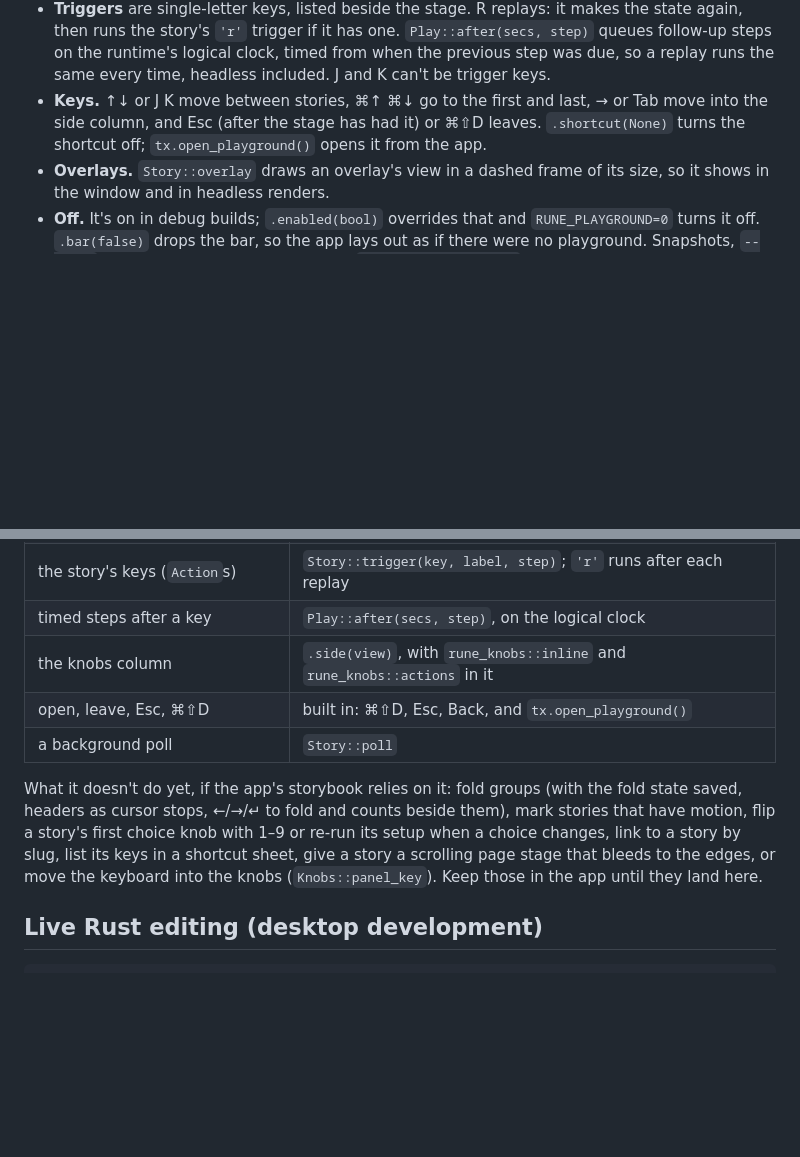
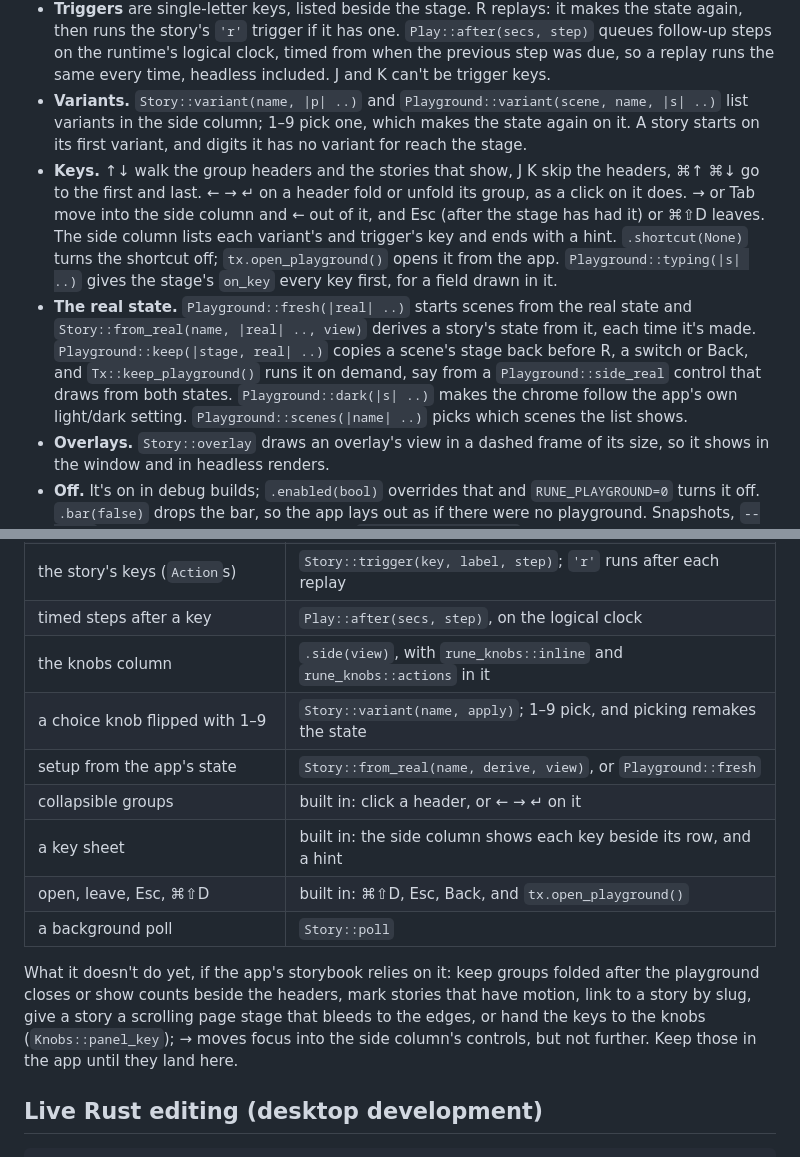
Before and after one commit to ImBIOS/rune, a Markdown page: crates/rune/README.md, 2 parts joined by grey strips. GitHub-like rendering; blank space fills up the shorter version.

Commit message:
README: the playground's variants, keys and real-state builders; the mapping drops the gaps they close

```diff
--- a/crates/rune/README.md
+++ b/crates/rune/README.md
@@ -2227,9 +2227,22 @@ App::new(spec).playground(
   again, then runs the story's `'r'` trigger if it has one. `Play::after(secs, step)` queues
   follow-up steps on the runtime's logical clock, timed from when the previous step was due, so
   a replay runs the same every time, headless included. J and K can't be trigger keys.
-- **Keys.** ↑↓ or J K move between stories, ⌘↑ ⌘↓ go to the first and last, → or Tab move into
-  the side column, and Esc (after the stage has had it) or ⌘⇧D leaves.
+- **Variants.** `Story::variant(name, |p| ..)` and `Playground::variant(scene, name, |s| ..)` list
+  variants in the side column; 1–9 pick one, which makes the state again on it. A story starts on
+  its first variant, and digits it has no variant for reach the stage.
+- **Keys.** ↑↓ walk the group headers and the stories that show, J K skip the headers, ⌘↑ ⌘↓ go
+  to the first and last. ← → ↵ on a header fold or unfold its group, as a click on it does.
+  → or Tab move into the side column and ← out of it, and Esc (after the stage has had it) or
+  ⌘⇧D leaves. The side column lists each variant's and trigger's key and ends with a hint.
   `.shortcut(None)` turns the shortcut off; `tx.open_playground()` opens it from the app.
+  `Playground::typing(|s| ..)` gives the stage's `on_key` every key first, for a field drawn in
+  it.
+- **The real state.** `Playground::fresh(|real| ..)` starts scenes from the real state and
+  `Story::from_real(name, |real| .., view)` derives a story's state from it, each time it's
+  made. `Playground::keep(|stage, real| ..)` copies a scene's stage back before R, a switch or
+  Back, and `Tx::keep_playground()` runs it on demand, say from a `Playground::side_real` control
+  that draws from both states. `Playground::dark(|s| ..)` makes the chrome follow the app's own
+  light/dark setting. `Playground::scenes(|name| ..)` picks which scenes the list shows.
 - **Overlays.** `Story::overlay` draws an overlay's view in a dashed frame of its size, so it
   shows in the window and in headless renders.
 - **Off.** It's on in debug builds; `.enabled(bool)` overrides that and `RUNE_PLAYGROUND=0`
@@ -2251,15 +2264,18 @@ grouped list, and a knobs column) maps onto `App::playground` like this:
 | the story's keys (`Action`s)                | `Story::trigger(key, label, step)`; `'r'` runs after each replay       |
 | timed steps after a key                     | `Play::after(secs, step)`, on the logical clock                        |
 | the knobs column                            | `.side(view)`, with `rune_knobs::inline` and `rune_knobs::actions` in it |
+| a choice knob flipped with 1–9              | `Story::variant(name, apply)`; 1–9 pick, and picking remakes the state |
+| setup from the app's state                  | `Story::from_real(name, derive, view)`, or `Playground::fresh`         |
+| collapsible groups                          | built in: click a header, or ← → ↵ on it                               |
+| a key sheet                                 | built in: the side column shows each key beside its row, and a hint    |
 | open, leave, Esc, ⌘⇧D                       | built in: ⌘⇧D, Esc, Back, and `tx.open_playground()`                   |
 | a background poll                           | `Story::poll`                                                          |
 
-What it doesn't do yet, if the app's storybook relies on it: fold groups (with the fold state
-saved, headers as cursor stops, ←/→/↵ to fold and counts beside them), mark stories that have
-motion, flip a story's first choice knob with 1–9 or re-run its setup when a choice changes,
-link to a story by slug, list its keys in a shortcut sheet, give a story a scrolling page stage
-that bleeds to the edges, or move the keyboard into the knobs (`Knobs::panel_key`). Keep those
-in the app until they land here.
+What it doesn't do yet, if the app's storybook relies on it: keep groups folded after the
+playground closes or show counts beside the headers, mark stories that have motion, link to a
+story by slug, give a story a scrolling page stage that bleeds to the edges, or hand the keys
+to the knobs (`Knobs::panel_key`); → moves focus into the side column's controls, but not
+further. Keep those in the app until they land here.
 
 ## Live Rust editing (desktop development)
 
```
